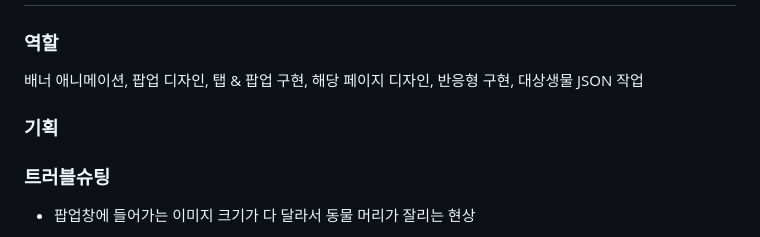
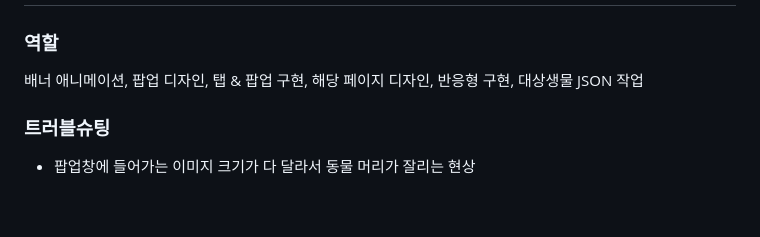
Before and after one commit to tolix-a/team-1, a Markdown page: README.md, the part around the change. GitHub-like rendering; blank space fills up the shorter version.

```diff
--- a/README.md
+++ b/README.md
@@ -51,8 +51,6 @@
 ### 역할
 배너 애니메이션, 팝업 디자인, 탭 & 팝업 구현, 해당 페이지 디자인, 반응형 구현, 대상생물 JSON 작업
 
-### 기획
-
 
 ### 트러블슈팅
 
```
